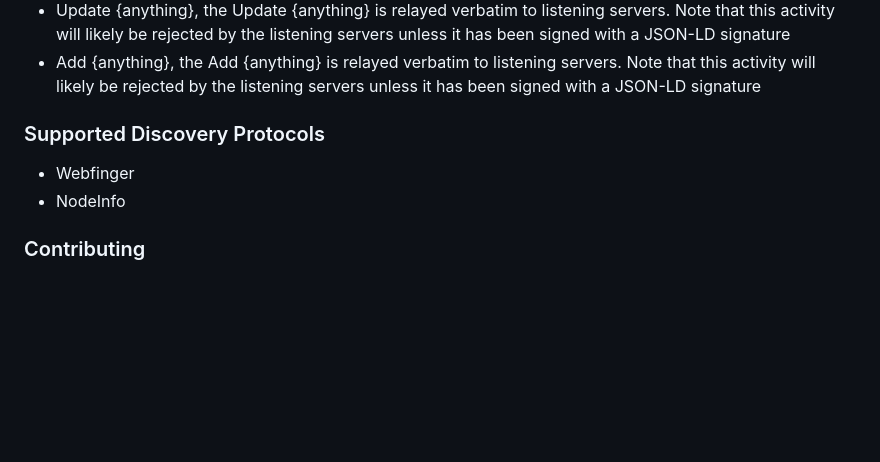
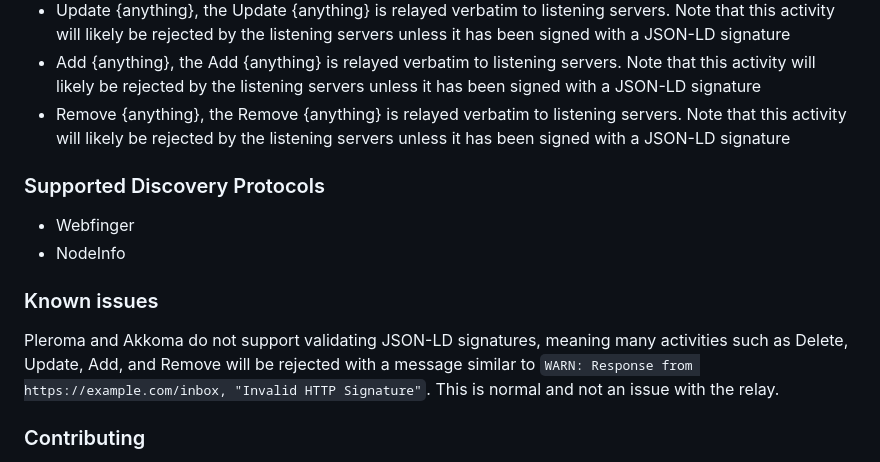
Before and after one commit to Interstellar-Relay-Community/aode-relay, a Markdown page: README.md, the part around the change. Drawn GitHub-style; blank space fills up the shorter version.

Commit message:
Add note about JSON-LD problems

```diff
--- a/README.md
+++ b/README.md
@@ -182,10 +182,16 @@ example, if the server is `https://relay.my.tld`, the correct URL would be
 - Add {anything}, the Add {anything} is relayed verbatim to listening servers.
     Note that this activity will likely be rejected by the listening servers unless it has been
     signed with a JSON-LD signature
+- Remove {anything}, the Remove {anything} is relayed verbatim to listening servers.
+    Note that this activity will likely be rejected by the listening servers unless it has been
+    signed with a JSON-LD signature
 
 ### Supported Discovery Protocols
 - Webfinger
 - NodeInfo
+
+### Known issues
+Pleroma and Akkoma do not support validating JSON-LD signatures, meaning many activities such as Delete, Update, Add, and Remove will be rejected with a message similar to `WARN: Response from https://example.com/inbox, "Invalid HTTP Signature"`. This is normal and not an issue with the relay.
 
 ### Contributing
 Feel free to open issues for anything you find an issue with. Please note that any contributed code will be licensed under the AGPLv3.
```
